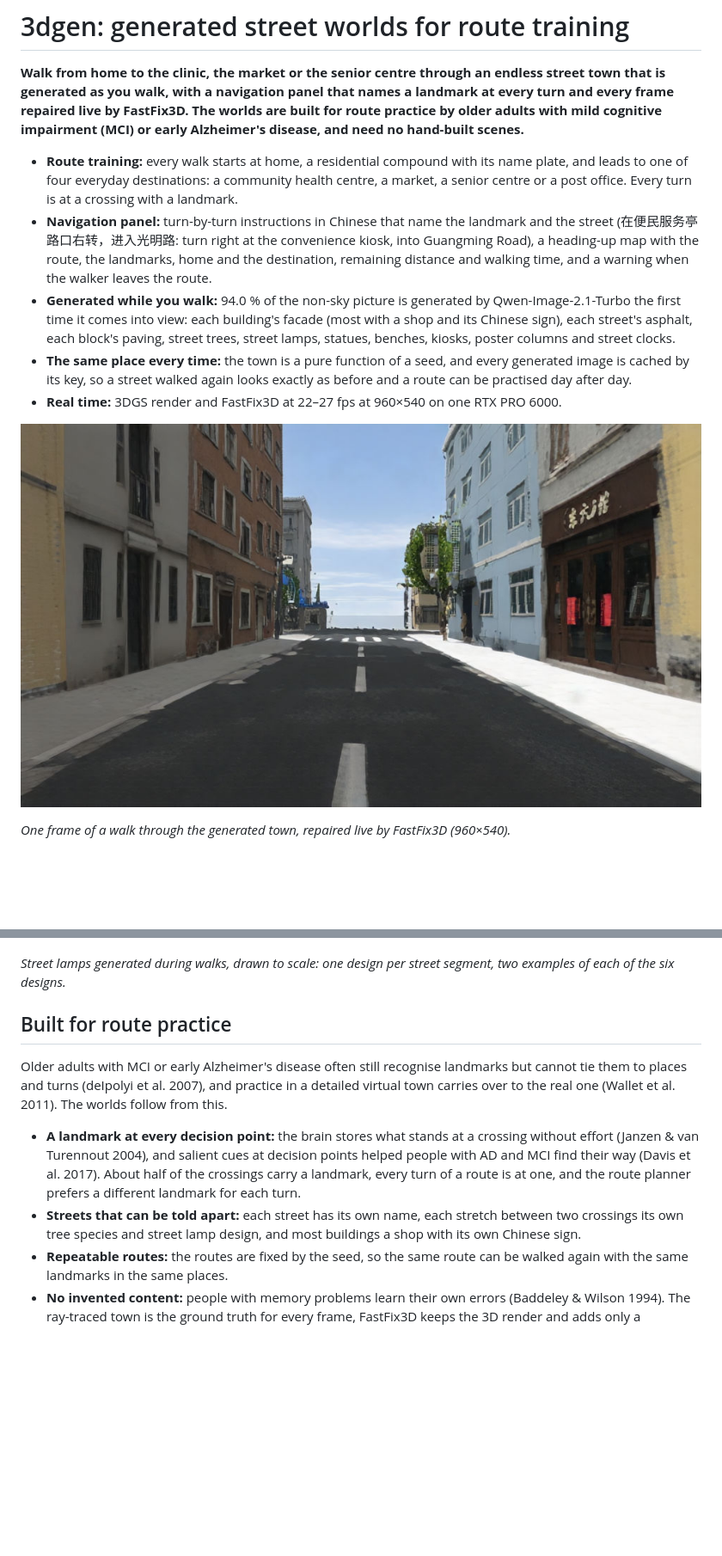
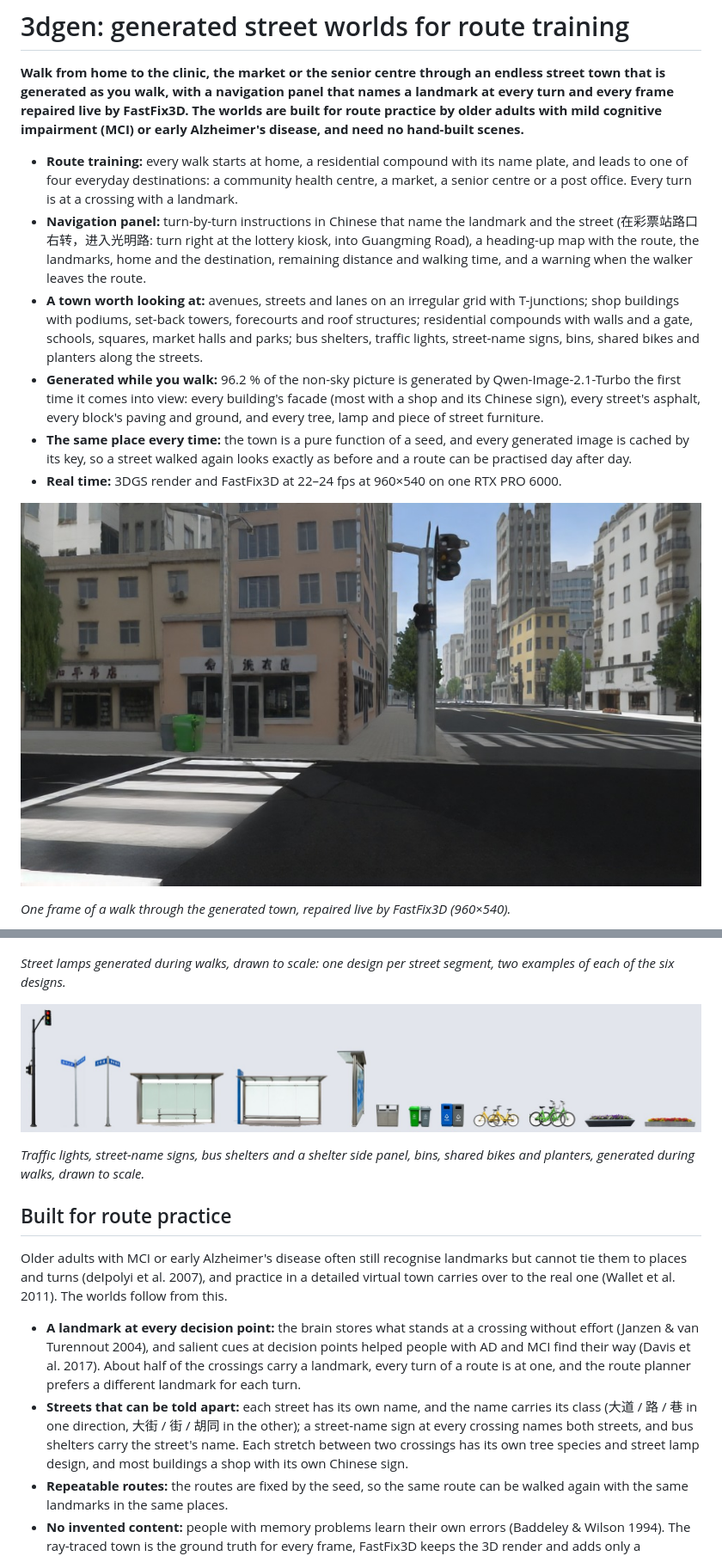
Before and after one commit to Cerynitius/3dgen, a Markdown page: README.md, 2 parts joined by grey strips. Shown at 86% size. Drawn GitHub-style; pictures changed too: docs/assets/generated_furniture.jpg (added), docs/assets/walk_fastfix3d.jpg; blank space fills up the shorter version.

Commit message:
Richer town: irregular street network, building shapes, block kinds, street furniture; holes patched at build time and while walking

```diff
--- a/README.md
+++ b/README.md
@@ -3,10 +3,11 @@
 **Walk from home to the clinic, the market or the senior centre through an endless street town that is generated as you walk, with a navigation panel that names a landmark at every turn and every frame repaired live by FastFix3D. The worlds are built for route practice by older adults with mild cognitive impairment (MCI) or early Alzheimer's disease, and need no hand-built scenes.**
 
 - **Route training:** every walk starts at home, a residential compound with its name plate, and leads to one of four everyday destinations: a community health centre, a market, a senior centre or a post office. Every turn is at a crossing with a landmark.
-- **Navigation panel:** turn-by-turn instructions in Chinese that name the landmark and the street (在便民服务亭路口右转，进入光明路: turn right at the convenience kiosk, into Guangming Road), a heading-up map with the route, the landmarks, home and the destination, remaining distance and walking time, and a warning when the walker leaves the route.
-- **Generated while you walk:** 94.0 % of the non-sky picture is generated by Qwen-Image-2.1-Turbo the first time it comes into view: each building's facade (most with a shop and its Chinese sign), each street's asphalt, each block's paving, street trees, street lamps, statues, benches, kiosks, poster columns and street clocks.
+- **Navigation panel:** turn-by-turn instructions in Chinese that name the landmark and the street (在彩票站路口右转，进入光明路: turn right at the lottery kiosk, into Guangming Road), a heading-up map with the route, the landmarks, home and the destination, remaining distance and walking time, and a warning when the walker leaves the route.
+- **A town worth looking at:** avenues, streets and lanes on an irregular grid with T-junctions; shop buildings with podiums, set-back towers, forecourts and roof structures; residential compounds with walls and a gate, schools, squares, market halls and parks; bus shelters, traffic lights, street-name signs, bins, shared bikes and planters along the streets.
+- **Generated while you walk:** 96.2 % of the non-sky picture is generated by Qwen-Image-2.1-Turbo the first time it comes into view: every building's facade (most with a shop and its Chinese sign), every street's asphalt, every block's paving and ground, and every tree, lamp and piece of street furniture.
 - **The same place every time:** the town is a pure function of a seed, and every generated image is cached by its key, so a street walked again looks exactly as before and a route can be practised day after day.
-- **Real time:** 3DGS render and FastFix3D at 22–27 fps at 960×540 on one RTX PRO 6000.
+- **Real time:** 3DGS render and FastFix3D at 22–24 fps at 960×540 on one RTX PRO 6000.
 
 ![A walk repaired by FastFix3D](docs/assets/walk_fastfix3d.jpg)
 
@@ -20,12 +21,16 @@
 
 *Street lamps generated during walks, drawn to scale: one design per street segment, two examples of each of the six designs.*
 
+![Generated street furniture](docs/assets/generated_furniture.jpg)
+
+*Traffic lights, street-name signs, bus shelters and a shelter side panel, bins, shared bikes and planters, generated during walks, drawn to scale.*
+
 ## Built for route practice
 
 Older adults with MCI or early Alzheimer's disease often still recognise landmarks but cannot tie them to places and turns (deIpolyi et al. 2007), and practice in a detailed virtual town carries over to the real one (Wallet et al. 2011). The worlds follow from this.
 
 - **A landmark at every decision point:** the brain stores what stands at a crossing without effort (Janzen & van Turennout 2004), and salient cues at decision points helped people with AD and MCI find their way (Davis et al. 2017). About half of the crossings carry a landmark, every turn of a route is at one, and the route planner prefers a different landmark for each turn.
-- **Streets that can be told apart:** each street has its own name, each stretch between two crossings its own tree species and street lamp design, and most buildings a shop with its own Chinese sign.
+- **Streets that can be told apart:** each street has its own name, and the name carries its class (大道 / 路 / 巷 in one direction, 大街 / 街 / 胡同 in the other); a street-name sign at every crossing names both streets, and bus shelters carry the street's name. Each stretch between two crossings has its own tree species and street lamp design, and most buildings a shop with its own Chinese sign.
 - **Repeatable routes:** the routes are fixed by the seed, so the same route can be walked again with the same landmarks in the same places.
 - **No invented content:** people with memory problems learn their own errors (Baddeley & Wilson 1994). The ray-traced town is the ground truth for every frame, FastFix3D keeps the 3D render and adds only a correction, and the ground truth view is available live for checking.
 - **Smooth pictures:** delay and flicker cause cybersickness (LaViola 2000); every frame is repaired and streamed in real time.
```
Also changed, not shown: other parts of README.md (+27 -19 lines), docs/USAGE.md (+5 -2 lines), endless-streets/README.md (+6 -4 lines), 9 other files.
